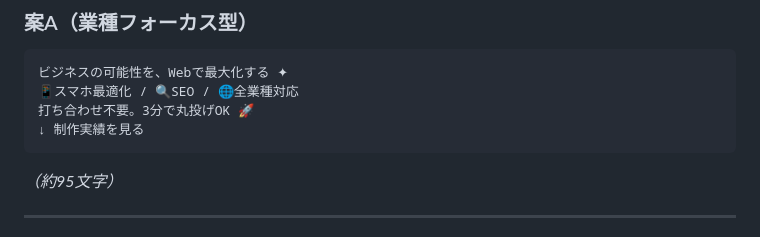
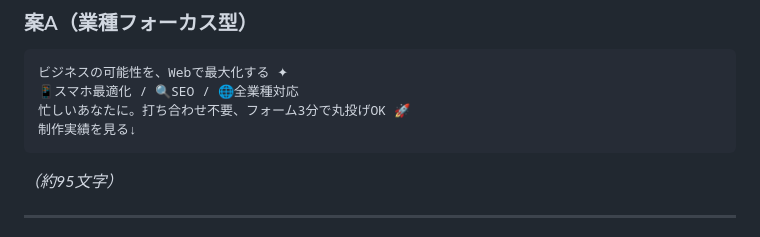
Before and after one commit to nttt-rgb/hnh-design-works-, a Markdown page: campaigns/instagram_profile.md, the part around the change. GitHub-like rendering.

Commit message:
Update Instagram bio copy
Co-Authored-By: Claude Opus 4.6 (1M context) <noreply@anthropic.com>

````diff
--- a/campaigns/instagram_profile.md
+++ b/campaigns/instagram_profile.md
@@ -25,8 +25,8 @@
 ```
 ビジネスの可能性を、Webで最大化する ✦
 📱スマホ最適化 / 🔍SEO / 🌐全業種対応
-打ち合わせ不要。3分で丸投げOK 🚀
-↓ 制作実績を見る
+忙しいあなたに。打ち合わせ不要、フォーム3分で丸投げOK 🚀
+制作実績を見る↓
 ```
 
 *（約95文字）*
````
